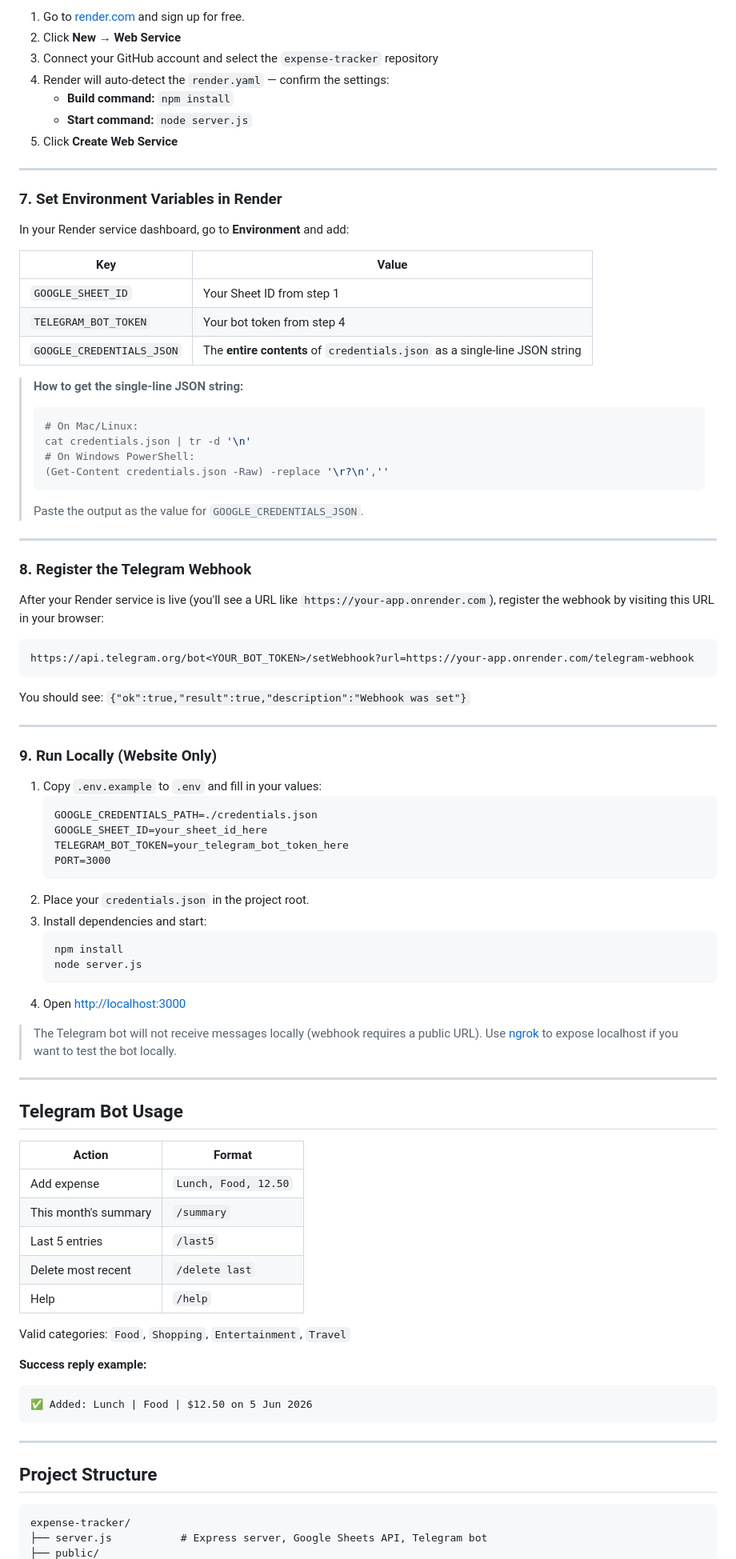
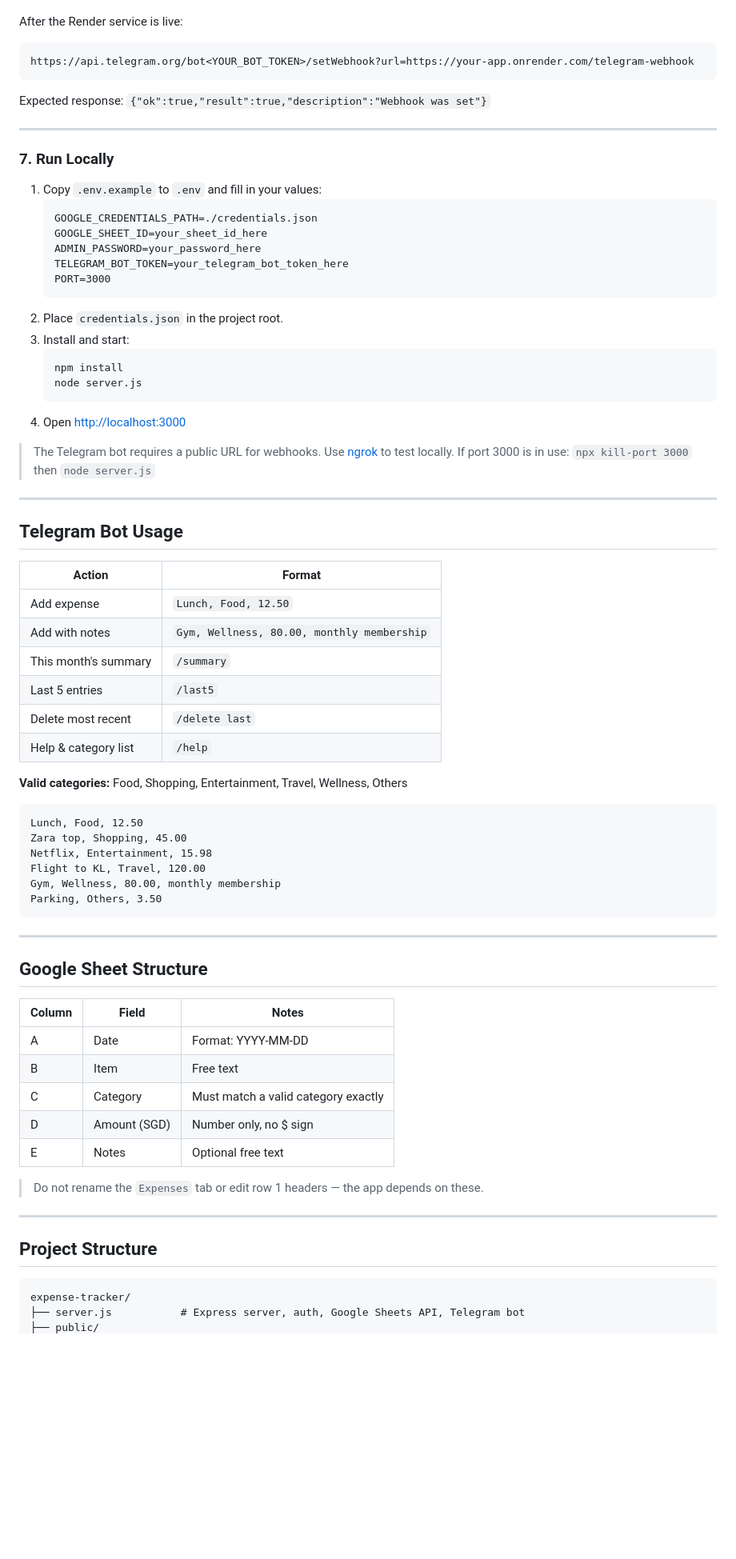
Before and after one commit to heyrui18/expense-tracker, a Markdown page: README.md, the part around one of its changes. Shown at 80% size. Rendered like a GitHub page; blank space fills up the shorter version.

````diff
--- a/README.md
+++ b/README.md
@@ -93,65 +129,34 @@ node_modules/
 
-1. Go to [render.com](https://render.com) and sign up for free.
-2. Click **New → Web Service**
-3. Connect your GitHub account and select the `expense-tracker` repository
-4. Render will auto-detect the `render.yaml` — confirm the settings:
-   - **Build command:** `npm install`
-   - **Start command:** `node server.js`
-5. Click **Create Web Service**
-
----
-
-### 7. Set Environment Variables in Render
-
-In your Render service dashboard, go to **Environment** and add:
-
-| Key | Value |
-|-----|-------|
-| `GOOGLE_SHEET_ID` | Your Sheet ID from step 1 |
-| `TELEGRAM_BOT_TOKEN` | Your bot token from step 4 |
-| `GOOGLE_CREDENTIALS_JSON` | The **entire contents** of `credentials.json` as a single-line JSON string |
-
-> **How to get the single-line JSON string:**
-> ```bash
-> # On Mac/Linux:
-> cat credentials.json | tr -d '\n'
-> # On Windows PowerShell:
-> (Get-Content credentials.json -Raw) -replace '\r?\n',''
-> ```
-> Paste the output as the value for `GOOGLE_CREDENTIALS_JSON`.
-
----
-
-### 8. Register the Telegram Webhook
-
-After your Render service is live (you'll see a URL like `https://your-app.onrender.com`), register the webhook by visiting this URL in your browser:
+After the Render service is live:
 
 ```
 https://api.telegram.org/bot<YOUR_BOT_TOKEN>/setWebhook?url=https://your-app.onrender.com/telegram-webhook
 ```
 
-You should see: `{"ok":true,"result":true,"description":"Webhook was set"}`
+Expected response: `{"ok":true,"result":true,"description":"Webhook was set"}`
 
 ---
 
-### 9. Run Locally (Website Only)
+### 7. Run Locally
 
 1. Copy `.env.example` to `.env` and fill in your values:
    ```
    GOOGLE_CREDENTIALS_PATH=./credentials.json
    GOOGLE_SHEET_ID=your_sheet_id_here
+   ADMIN_PASSWORD=your_password_here
    TELEGRAM_BOT_TOKEN=your_telegram_bot_token_here
    PORT=3000
    ```
-2. Place your `credentials.json` in the project root.
-3. Install dependencies and start:
+2. Place `credentials.json` in the project root.
+3. Install and start:
    ```bash
    npm install
    node server.js
    ```
 4. Open [http://localhost:3000](http://localhost:3000)
 
-> The Telegram bot will not receive messages locally (webhook requires a public URL). Use [ngrok](https://ngrok.com) to expose localhost if you want to test the bot locally.
+> The Telegram bot requires a public URL for webhooks. Use [ngrok](https://ngrok.com) to test locally.
+> If port 3000 is in use: `npx kill-port 3000` then `node server.js`
 
 ---
 
@@ -160,17 +165,36 @@ You should see: `{"ok":true,"result":true,"description":"Webhook was set"}`
 | Action | Format |
 |--------|--------|
 | Add expense | `Lunch, Food, 12.50` |
+| Add with notes | `Gym, Wellness, 80.00, monthly membership` |
 | This month's summary | `/summary` |
 | Last 5 entries | `/last5` |
 | Delete most recent | `/delete last` |
-| Help | `/help` |
+| Help & category list | `/help` |
 
-Valid categories: `Food`, `Shopping`, `Entertainment`, `Travel`
+**Valid categories:** Food, Shopping, Entertainment, Travel, Wellness, Others
 
-**Success reply example:**
 ```
-✅ Added: Lunch | Food | $12.50 on 5 Jun 2026
+Lunch, Food, 12.50
+Zara top, Shopping, 45.00
+Netflix, Entertainment, 15.98
+Flight to KL, Travel, 120.00
+Gym, Wellness, 80.00, monthly membership
+Parking, Others, 3.50
 ```
+
+---
+
+## Google Sheet Structure
+
+| Column | Field | Notes |
+|--------|-------|-------|
+| A | Date | Format: YYYY-MM-DD |
+| B | Item | Free text |
+| C | Category | Must match a valid category exactly |
+| D | Amount (SGD) | Number only, no $ sign |
+| E | Notes | Optional free text |
+
+> Do not rename the `Expenses` tab or edit row 1 headers — the app depends on these.
 
 ---
 
@@ -178,5 +202,5 @@ Valid categories: `Food`, `Shopping`, `Entertainment`, `Travel`
 
 ```
 expense-tracker/
-├── server.js           # Express server, Google Sheets API, Telegram bot
+├── server.js           # Express server, auth, Google Sheets API, Telegram bot
 ├── public/
````
Also changed, not shown: other parts of README.md (+84 -47 lines).
